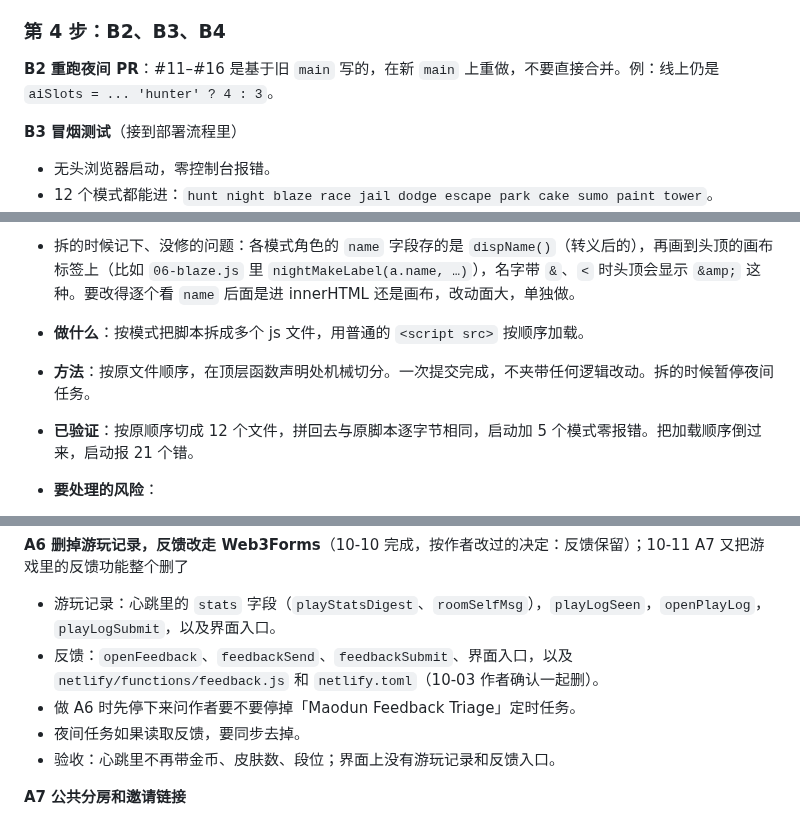
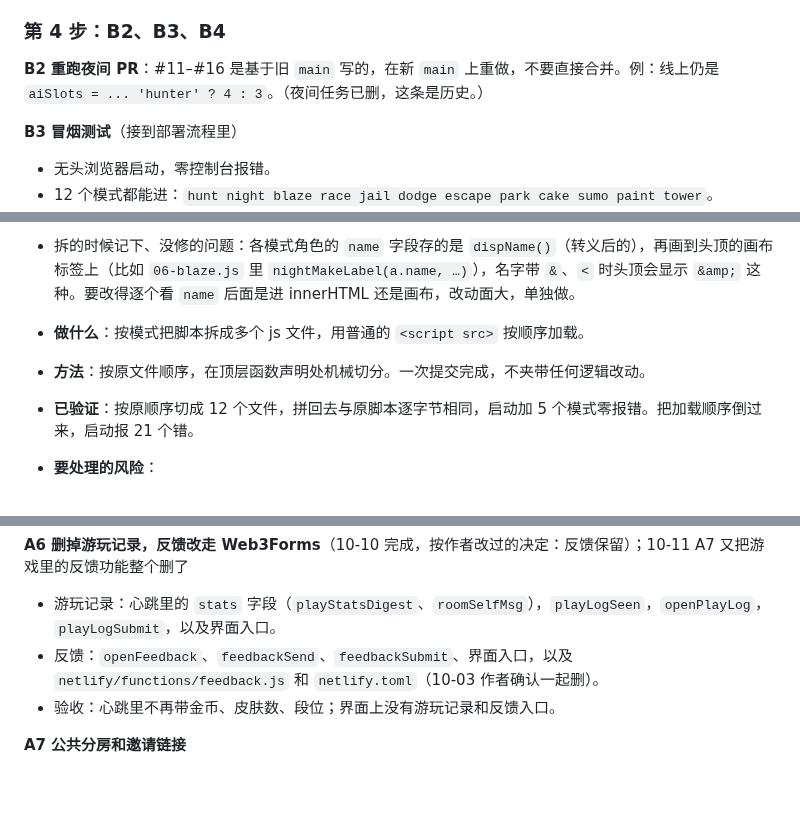
Before and after one commit to nickyu28/maodun, a Markdown page: TASKS.md, 3 parts joined by grey strips. Drawn GitHub-style; blank space fills up the shorter version.

```diff
--- a/TASKS.md
+++ b/TASKS.md
@@ -122,7 +123,7 @@
 
 ### 第 4 步：B2、B3、B4
 
-**B2 重跑夜间 PR**：#11–#16 是基于旧 `main` 写的，在新 `main` 上重做，不要直接合并。例：线上仍是 `aiSlots = ... 'hunter' ? 4 : 3`。
+**B2 重跑夜间 PR**：#11–#16 是基于旧 `main` 写的，在新 `main` 上重做，不要直接合并。例：线上仍是 `aiSlots = ... 'hunter' ? 4 : 3`。（夜间任务已删，这条是历史。）
 
 **B3 冒烟测试**（接到部署流程里）
 - 无头浏览器启动，零控制台报错。
@@ -225,7 +226,7 @@
 - 拆的时候记下、没修的问题：各模式角色的 `name` 字段存的是 `dispName()`（转义后的），再画到头顶的画布标签上（比如 `06-blaze.js` 里 `nightMakeLabel(a.name, …)`），名字带 `&`、`<` 时头顶会显示 `&amp;` 这种。要改得逐个看 `name` 后面是进 innerHTML 还是画布，改动面大，单独做。
 
 - **做什么**：按模式把脚本拆成多个 js 文件，用普通的 `<script src>` 按顺序加载。
-- **方法**：按原文件顺序，在顶层函数声明处机械切分。一次提交完成，不夹带任何逻辑改动。拆的时候暂停夜间任务。
+- **方法**：按原文件顺序，在顶层函数声明处机械切分。一次提交完成，不夹带任何逻辑改动。
 - **已验证**：按原顺序切成 12 个文件，拼回去与原脚本逐字节相同，启动加 5 个模式零报错。把加载顺序倒过来，启动报 21 个错。
 - **要处理的风险**：
   1. 加载顺序必须和原文件顺序一致。
@@ -252,8 +253,6 @@
 **A6 删掉游玩记录，反馈改走 Web3Forms**（10-10 完成，按作者改过的决定：反馈保留）；10-11 A7 又把游戏里的反馈功能整个删了
 - 游玩记录：心跳里的 `stats` 字段（`playStatsDigest`、`roomSelfMsg`），`playLogSeen`，`openPlayLog`，`playLogSubmit`，以及界面入口。
 - 反馈：`openFeedback`、`feedbackSend`、`feedbackSubmit`、界面入口，以及 `netlify/functions/feedback.js` 和 `netlify.toml`（10-03 作者确认一起删）。
-- 做 A6 时先停下来问作者要不要停掉「Maodun Feedback Triage」定时任务。
-- 夜间任务如果读取反馈，要同步去掉。
 - 验收：心跳里不再带金币、皮肤数、段位；界面上没有游玩记录和反馈入口。
 
 **A7 公共分房和邀请链接**
```
Also changed, not shown: other parts of TASKS.md (+4 -4 lines), CLAUDE.md (+0 -3 lines).
